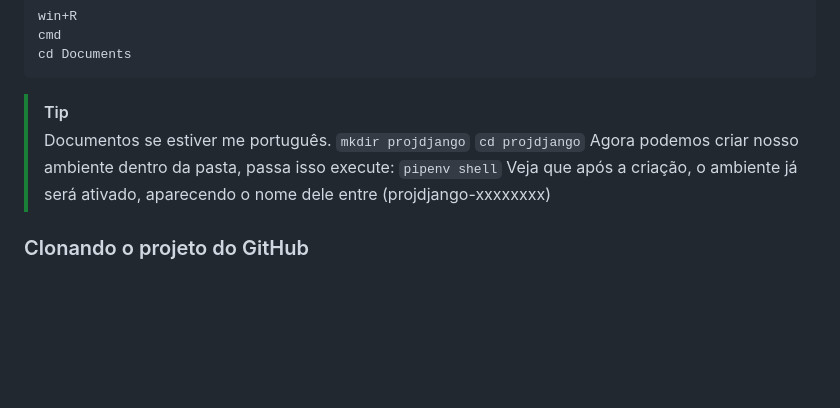
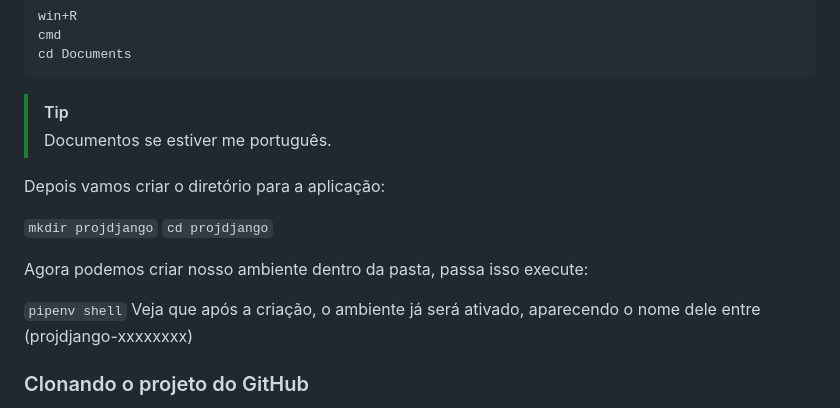
Before and after one commit to AllanUnivesp/ProjDjango, a Markdown page: README.md, the part around the change. Drawn GitHub-style; blank space fills up the shorter version.

Commit message:
Atualizar o README.md

````diff
--- a/README.md
+++ b/README.md
@@ -60,9 +60,14 @@ cd Documents
 ```
 > [!TIP]
 > Documentos se estiver me português.
+
+Depois vamos criar o diretório para a aplicação:
+
 `mkdir projdjango`
 `cd projdjango`
+
 Agora podemos criar nosso ambiente dentro da pasta, passa isso execute:
+
 `pipenv shell`
 Veja que após a criação, o ambiente já será ativado, aparecendo o nome dele entre (projdjango-xxxxxxxx)
 
````
